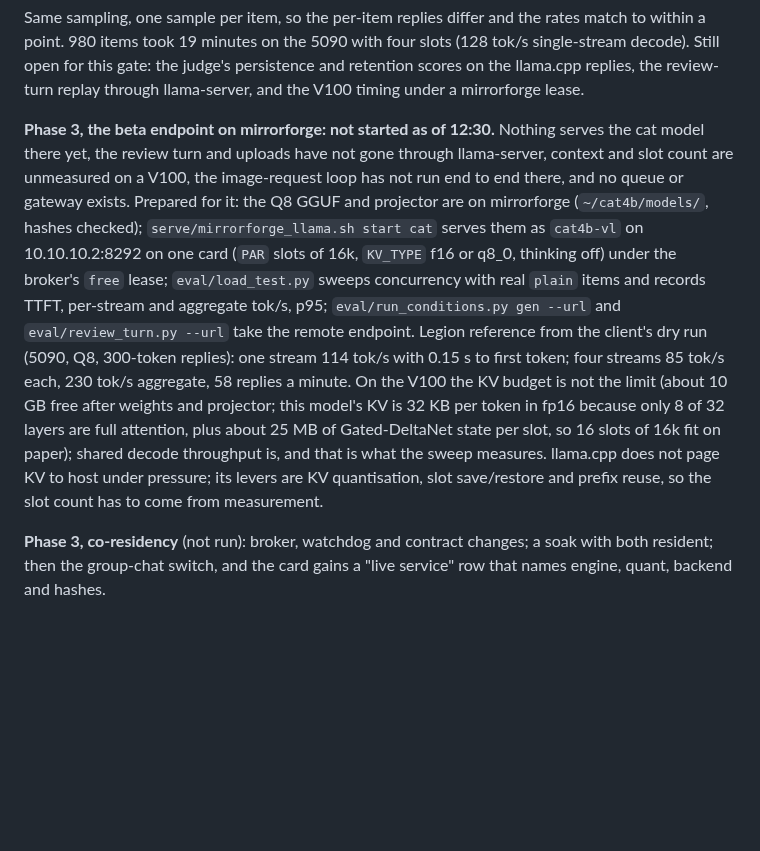
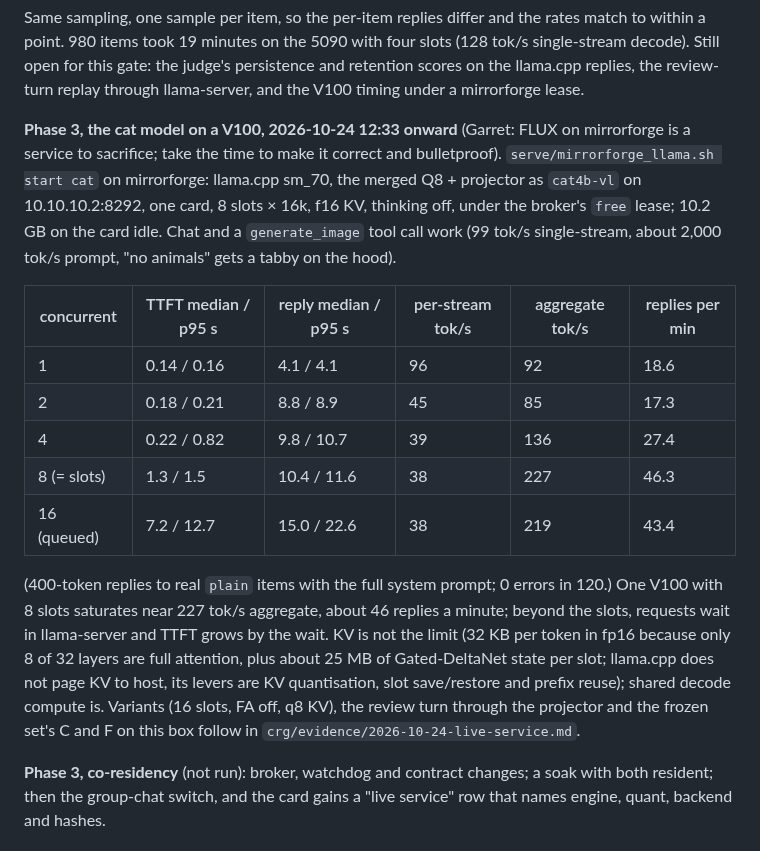
Before and after one commit to MirrorEthic/cat-4b-max-ultra, a Markdown page: docs/LIVE_SERVICE.md, the part around the change. GitHub-like rendering; blank space fills up the shorter version.

```diff
--- a/docs/LIVE_SERVICE.md
+++ b/docs/LIVE_SERVICE.md
@@ -254,20 +254,27 @@ items took 19 minutes on the 5090 with four slots (128 tok/s single-stream decod
 the judge's persistence and retention scores on the llama.cpp replies, the review-turn replay through
 llama-server, and the V100 timing under a mirrorforge lease.
 
-**Phase 3, the beta endpoint on mirrorforge: not started as of 12:30.** Nothing serves the cat model there yet,
-the review turn and uploads have not gone through llama-server, context and slot count are unmeasured on a V100,
-the image-request loop has not run end to end there, and no queue or gateway exists. Prepared for it: the Q8 GGUF
-and projector are on mirrorforge (`~/cat4b/models/`, hashes checked); `serve/mirrorforge_llama.sh start cat`
-serves them as `cat4b-vl` on 10.10.10.2:8292 on one card (`PAR` slots of 16k, `KV_TYPE` f16 or q8_0, thinking
-off) under the broker's `free` lease; `eval/load_test.py` sweeps concurrency with real `plain` items and records
-TTFT, per-stream and aggregate tok/s, p95; `eval/run_conditions.py gen --url` and `eval/review_turn.py --url`
-take the remote endpoint. Legion reference from the client's dry run (5090, Q8, 300-token replies): one stream
-114 tok/s with 0.15 s to first token; four streams 85 tok/s each, 230 tok/s aggregate, 58 replies a minute. On
-the V100 the KV budget is not the limit (about 10 GB free after weights and projector; this model's KV is 32 KB
-per token in fp16 because only 8 of 32 layers are full attention, plus about 25 MB of Gated-DeltaNet state per
-slot, so 16 slots of 16k fit on paper); shared decode throughput is, and that is what the sweep measures.
-llama.cpp does not page KV to host under pressure; its levers are KV quantisation, slot save/restore and prefix
-reuse, so the slot count has to come from measurement.
+**Phase 3, the cat model on a V100, 2026-10-24 12:33 onward** (Garret: FLUX on mirrorforge is a service to
+sacrifice; take the time to make it correct and bulletproof). `serve/mirrorforge_llama.sh start cat` on
+mirrorforge: llama.cpp sm_70, the merged Q8 + projector as `cat4b-vl` on 10.10.10.2:8292, one card, 8 slots ×
+16k, f16 KV, thinking off, under the broker's `free` lease; 10.2 GB on the card idle. Chat and a `generate_image`
+tool call work (99 tok/s single-stream, about 2,000 tok/s prompt, "no animals" gets a tabby on the hood).
+
+| concurrent | TTFT median / p95 s | reply median / p95 s | per-stream tok/s | aggregate tok/s | replies per min |
+|---|---|---|---|---|---|
+| 1 | 0.14 / 0.16 | 4.1 / 4.1 | 96 | 92 | 18.6 |
+| 2 | 0.18 / 0.21 | 8.8 / 8.9 | 45 | 85 | 17.3 |
+| 4 | 0.22 / 0.82 | 9.8 / 10.7 | 39 | 136 | 27.4 |
+| 8 (= slots) | 1.3 / 1.5 | 10.4 / 11.6 | 38 | 227 | 46.3 |
+| 16 (queued) | 7.2 / 12.7 | 15.0 / 22.6 | 38 | 219 | 43.4 |
+
+(400-token replies to real `plain` items with the full system prompt; 0 errors in 120.) One V100 with 8 slots
+saturates near 227 tok/s aggregate, about 46 replies a minute; beyond the slots, requests wait in llama-server and
+TTFT grows by the wait. KV is not the limit (32 KB per token in fp16 because only 8 of 32 layers are full
+attention, plus about 25 MB of Gated-DeltaNet state per slot; llama.cpp does not page KV to host, its levers are
+KV quantisation, slot save/restore and prefix reuse); shared decode compute is. Variants (16 slots, FA off, q8
+KV), the review turn through the projector and the frozen set's C and F on this box follow in
+`crg/evidence/2026-10-24-live-service.md`.
 
 **Phase 3, co-residency** (not run): broker, watchdog and contract changes; a soak with both resident; then the
 group-chat switch, and the card gains a "live service" row that names engine, quant, backend and hashes.
```
Also changed, not shown: crg/evidence/2026-10-24-live-service.md (+33 -0 lines).
